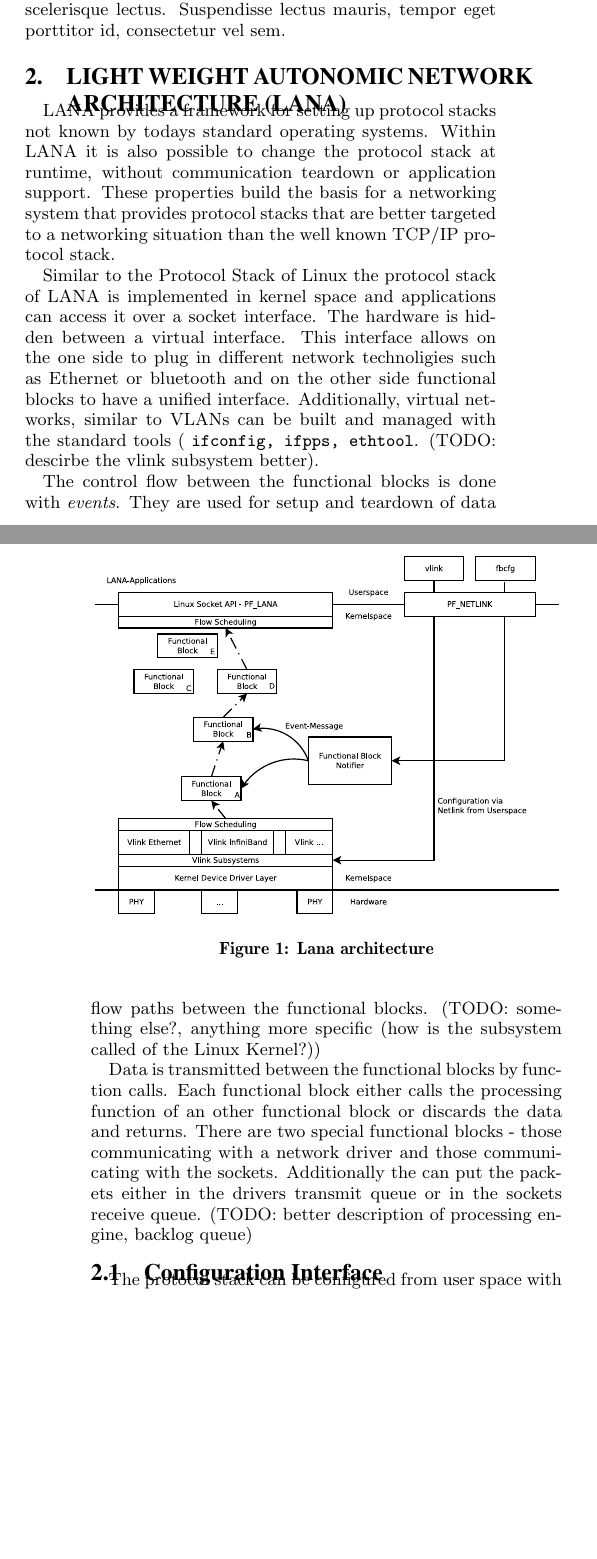
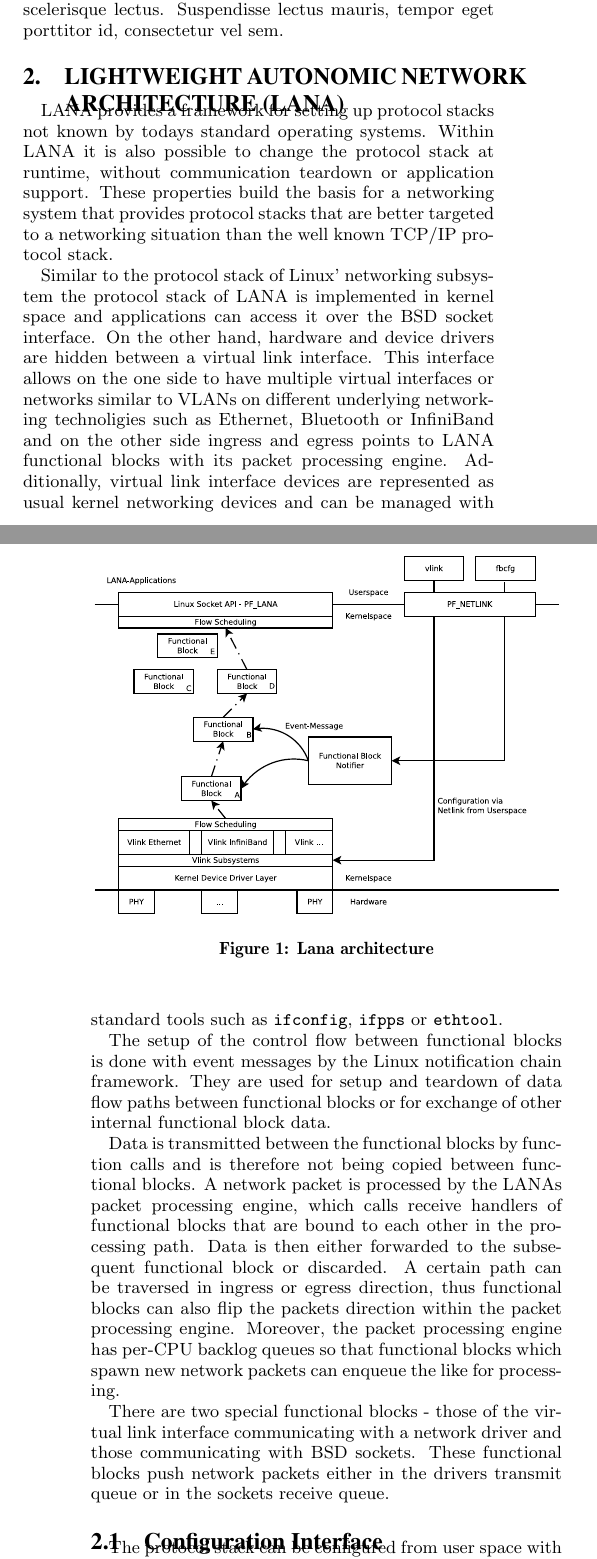
Before and after one commit to floriade/lana, a LaTeX paper (doc/papers/ancs2011/epics.tex): two parts of the columns of pages 1 and 2 of 3, joined at a grey line, cut so that both start at the same text, the shorter picture padded with empty space. Compiled offline with pdfLaTeX.

```diff
--- a/doc/papers/ancs2011/epics.tex
+++ b/doc/papers/ancs2011/epics.tex
@@ -47,6 +47,7 @@
 
 \documentclass{sig-alternate}
 \usepackage{paralist}
+\usepackage{url}
 \begin{document}
 %
 % --- Author Metadata here ---
@@ -152,15 +153,47 @@
 Praesent ac porta ante. Integer sem urna, pretium sed dignissim id, laoreet sit amet sem. Cras ac risus nec nibh tempor gravida. Integer ac ligula sed orci luctus condimentum at quis dui. Etiam dignissim dignissim tellus, et dapibus elit venenatis nec. Sed hendrerit imperdiet lacinia. Sed enim purus, mattis vel ullamcorper vel, malesuada vitae turpis. Pellentesque nec lacus tortor, eget scelerisque lectus. Suspendisse lectus mauris, tempor eget porttitor id, consectetur vel sem.
 
 
-\section{Light Weight Autonomic Network Architecture (LANA)}
-LANA provides a framework for setting up protocol stacks not known by todays standard operating systems. Within LANA it is also possible to change the protocol stack at runtime, without communication teardown or application support. These properties build the basis for a networking system that provides protocol stacks that are better targeted to a networking situation than the well known TCP/IP protocol stack.
+\section{Lightweight Autonomic Network Architecture (LANA)}
 
-Similar to the Protocol Stack of Linux the protocol stack of LANA is implemented in kernel space and applications can access it over a socket interface. The hardware is hidden between a virtual interface. This interface allows on the one side to plug in different network technoligies such as Ethernet or bluetooth and on the other side functional blocks to have a unified interface. Additionally, virtual networks, similar to VLANs can be built and managed with the standard tools ( \texttt{ifconfig, ifpps, ethtool}. (TODO: descirbe the vlink subsystem better).
+LANA provides a framework for setting up protocol stacks not known by
+todays standard operating systems. Within LANA it is also possible to
+change the protocol stack at runtime, without communication teardown or
+application support. These properties build the basis for a networking
+system that provides protocol stacks that are better targeted to a
+networking situation than the well known TCP/IP protocol stack.
 
-The control flow between the functional blocks is done with \textit{events}. They are used for setup and teardown of data flow paths between the functional blocks. (TODO: something else?, anything more specific (how is the subsystem called of the Linux Kernel?))
+Similar to the protocol stack of Linux' networking subsystem the protocol
+stack of LANA is implemented in kernel space and applications can access
+it over the BSD socket interface. On the other hand, hardware and device drivers are
+hidden between a virtual link interface. This interface allows on the
+one side to have multiple virtual interfaces or networks similar to
+VLANs on different underlying networking technoligies such as Ethernet,
+Bluetooth or InfiniBand and on the other side ingress and egress points to
+LANA functional blocks with its packet processing engine. Additionally,
+virtual link interface devices are represented as usual kernel networking
+devices and can be managed with standard tools such as \texttt{ifconfig},
+\texttt{ifpps} or \texttt{ethtool}.
 
-Data is transmitted between the functional blocks by function calls. Each functional block either calls the processing function of an other functional block or discards the data and returns. There are two special functional blocks - those communicating with a network driver and those communicating with the sockets. Additionally the can put the packets either in the drivers transmit queue or in the sockets receive queue. (TODO: better description of processing engine, backlog queue)
+The setup of the control flow between functional blocks is done with event
+messages by the Linux notification chain framework. They are used for setup
+and teardown of data flow paths between functional blocks or for exchange of
+other internal functional block data.
 
+Data is transmitted between the functional blocks by function calls and is
+therefore not being copied between functional blocks. A network packet is
+processed by the LANAs packet processing engine, which calls receive handlers
+of functional blocks that are bound to each other in the processing path. Data is then
+either forwarded to the subsequent functional block or discarded. A certain
+path can be traversed in ingress or egress direction, thus functional
+blocks can also flip the packets direction within the packet processing engine.
+Moreover, the packet processing engine has per-CPU backlog queues so that
+functional blocks which spawn new network packets can enqueue the like for
+processing.
+
+There are two special functional blocks - those of the virtual link interface
+communicating with a network driver and those communicating with BSD sockets.
+These functional blocks push network packets either in the drivers transmit
+queue or in the sockets receive queue.
 
 \begin{figure}
 \centering
```
Also changed, not shown: doc/papers/ancs2011/epics.bib (+16 -16 lines), doc/papers/ancs2011/epics.pdf.
